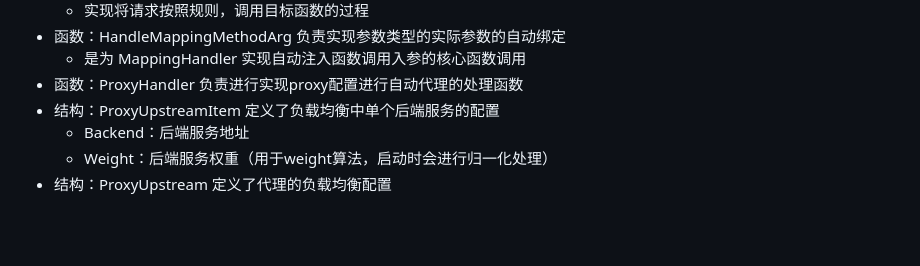
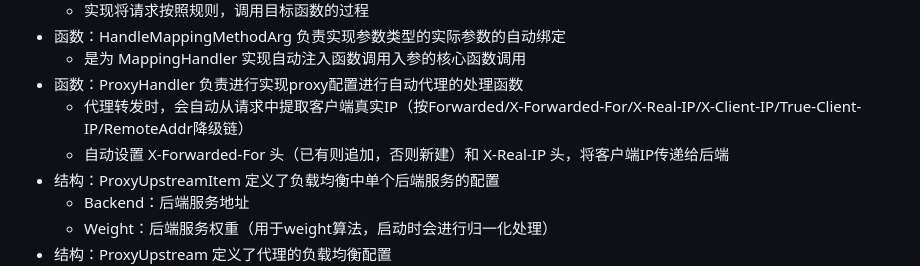
Before and after one commit to Ice2Faith/i2f-turbo-go, a Markdown page: goboot/readme.md, the part around the change. Drawn GitHub-style; blank space fills up the shorter version.

Commit message:
feat(goboot): proxy support upstream

```diff
--- a/goboot/readme.md
+++ b/goboot/readme.md
@@ -749,6 +749,8 @@ func (api *Api) Login(resp *goboot.CtxResp,user * User) *goboot.CtxResp {
 - 函数：HandleMappingMethodArg 负责实现参数类型的实际参数的自动绑定
     - 是为 MappingHandler 实现自动注入函数调用入参的核心函数调用
 - 函数：ProxyHandler 负责进行实现proxy配置进行自动代理的处理函数
+    - 代理转发时，会自动从请求中提取客户端真实IP（按Forwarded/X-Forwarded-For/X-Real-IP/X-Client-IP/True-Client-IP/RemoteAddr降级链）
+    - 自动设置 X-Forwarded-For 头（已有则追加，否则新建）和 X-Real-IP 头，将客户端IP传递给后端
 - 结构：ProxyUpstreamItem 定义了负载均衡中单个后端服务的配置
     - Backend：后端服务地址
     - Weight：后端服务权重（用于weight算法，启动时会进行归一化处理）
```
Also changed, not shown: goboot/goboot-user.md (+24 -0 lines).
